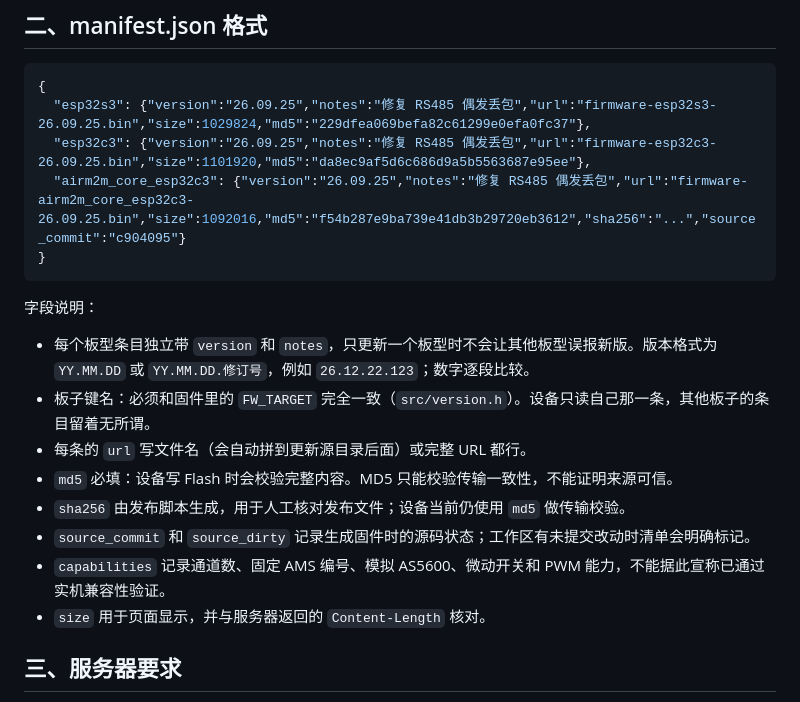
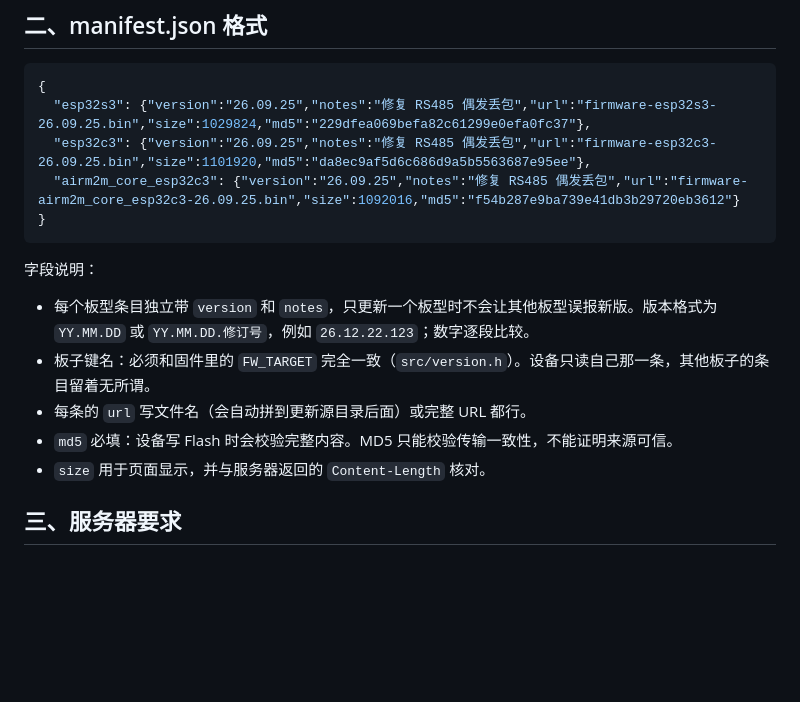
Before and after one commit to tsimplez/bmcu-esp, a Markdown page: tools/OTA_SERVER.md, the part around the change. GitHub-like rendering; blank space fills up the shorter version.

````diff
--- a/tools/OTA_SERVER.md
+++ b/tools/OTA_SERVER.md
@@ -28,7 +28,7 @@ ota/
 {
   "esp32s3": {"version":"26.09.25","notes":"修复 RS485 偶发丢包","url":"firmware-esp32s3-26.09.25.bin","size":1029824,"md5":"229dfea069befa82c61299e0efa0fc37"},
   "esp32c3": {"version":"26.09.25","notes":"修复 RS485 偶发丢包","url":"firmware-esp32c3-26.09.25.bin","size":1101920,"md5":"da8ec9af5d6c686d9a5b5563687e95ee"},
-  "airm2m_core_esp32c3": {"version":"26.09.25","notes":"修复 RS485 偶发丢包","url":"firmware-airm2m_core_esp32c3-26.09.25.bin","size":1092016,"md5":"f54b287e9ba739e41db3b29720eb3612","sha256":"...","source_commit":"c904095"}
+  "airm2m_core_esp32c3": {"version":"26.09.25","notes":"修复 RS485 偶发丢包","url":"firmware-airm2m_core_esp32c3-26.09.25.bin","size":1092016,"md5":"f54b287e9ba739e41db3b29720eb3612"}
 }
 ```
 
@@ -38,9 +38,6 @@ ota/
 - 板子键名：必须和固件里的 `FW_TARGET` 完全一致（`src/version.h`）。设备只读自己那一条，其他板子的条目留着无所谓。
 - 每条的 `url` 写文件名（会自动拼到更新源目录后面）或完整 URL 都行。
 - `md5` 必填：设备写 Flash 时会校验完整内容。MD5 只能校验传输一致性，不能证明来源可信。
-- `sha256` 由发布脚本生成，用于人工核对发布文件；设备当前仍使用 `md5` 做传输校验。
-- `source_commit` 和 `source_dirty` 记录生成固件时的源码状态；工作区有未提交改动时清单会明确标记。
-- `capabilities` 记录通道数、固定 AMS 编号、模拟 AS5600、微动开关和 PWM 能力，不能据此宣称已通过实机兼容性验证。
 - `size` 用于页面显示，并与服务器返回的 `Content-Length` 核对。
 
 ## 三、服务器要求
````
Also changed, not shown: README.md (+4 -2 lines), RS485.png (added), 2 other files.
